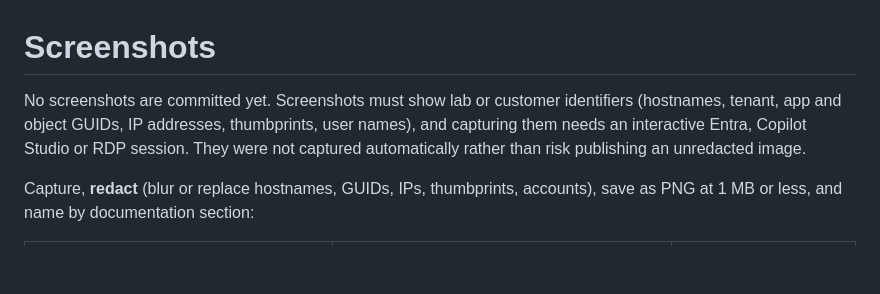
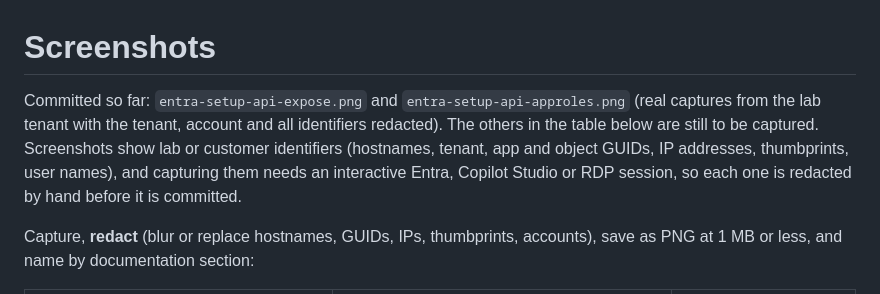
Before and after one commit to AhmedElshawa/scom-mcp-server, a Markdown page: docs/screenshots/README.md, the part around the change. Drawn GitHub-style; blank space fills up the shorter version.

Commit message:
docs: add Entra API expose and app roles screenshots (redacted)
Co-authored-by: Copilot App <223556219+Copilot@users.noreply.github.com>

```diff
--- a/docs/screenshots/README.md
+++ b/docs/screenshots/README.md
@@ -1,9 +1,11 @@
 # Screenshots
 
-No screenshots are committed yet. Screenshots must show lab or customer identifiers
-(hostnames, tenant, app and object GUIDs, IP addresses, thumbprints, user names), and
-capturing them needs an interactive Entra, Copilot Studio or RDP session. They were not
-captured automatically rather than risk publishing an unredacted image.
+Committed so far: `entra-setup-api-expose.png` and `entra-setup-api-approles.png`
+(real captures from the lab tenant with the tenant, account and all identifiers redacted).
+The others in the table below are still to be captured. Screenshots show lab or customer
+identifiers (hostnames, tenant, app and object GUIDs, IP addresses, thumbprints, user
+names), and capturing them needs an interactive Entra, Copilot Studio or RDP session, so
+each one is redacted by hand before it is committed.
 
 Capture, **redact** (blur or replace hostnames, GUIDs, IPs, thumbprints, accounts), save as PNG
 at 1 MB or less, and name by documentation section:
```
Also changed, not shown: docs/deployment-guide.md (+5 -2 lines), docs/entra-setup.md (+5 -1 lines), docs/screenshots/entra-setup-api-approles.png (added), docs/screenshots/entra-setup-api-expose.png (added).
